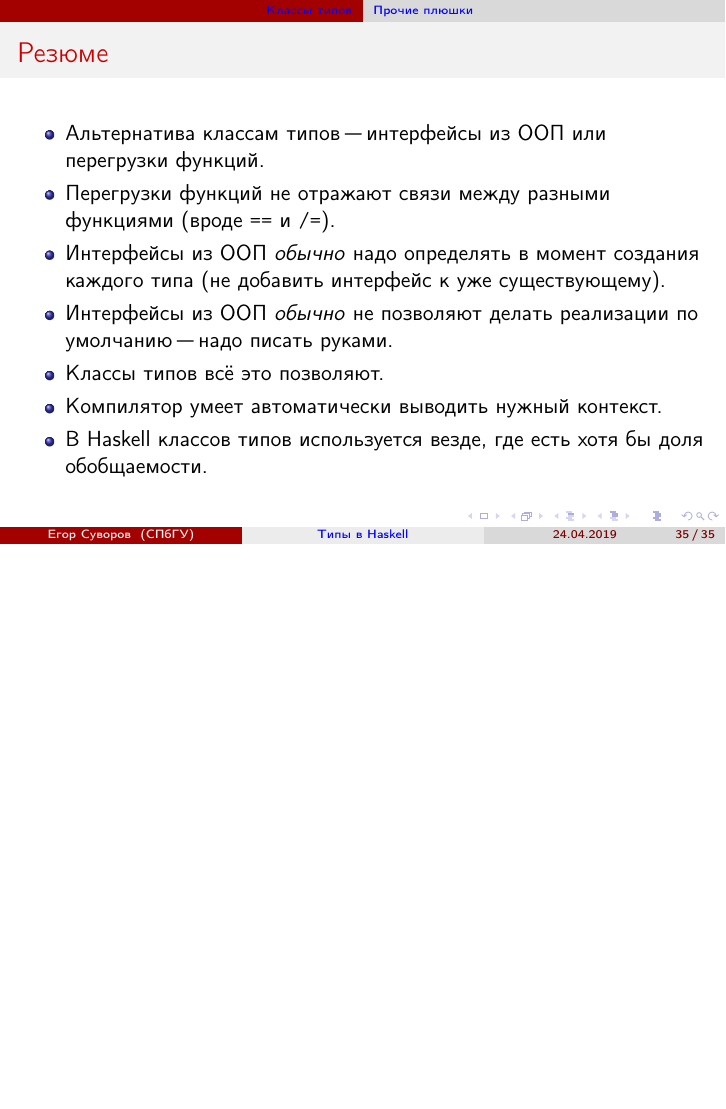
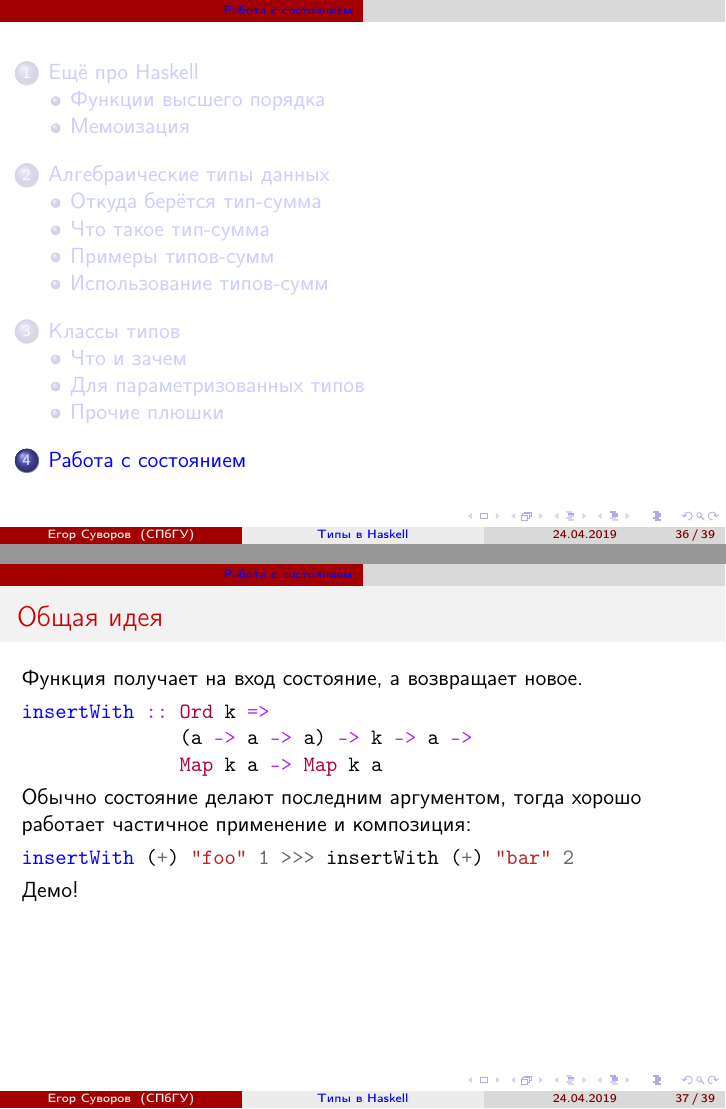
Before and after one commit to yeputons/spring-2019-paradigms, LaTeX slides (190424/190424.tex, which reads 190424/04-state.tex): page 42 of 42 before the commit and pages 43 and 44 of 46 after it, the two joined at a grey line, the shorter picture padded with empty space. Compiled offline with pdfLaTeX.

Commit message:
190424: add 04-state

```diff
--- /dev/null
+++ b/190424/04-state.tex
@@ -0,0 +1,22 @@
+\section{Работа с состоянием}
+\begin{frame}
+	\tableofcontents[currentsection,currentsubsection]
+\end{frame}
+
+\begin{frame}[t,fragile]{Общая идея}
+	Функция получает на вход состояние, а возвращает новое.
+
+\begin{minted}{haskell}
+insertWith :: Ord k =>
+              (a -> a -> a) -> k -> a ->
+              Map k a -> Map k a
+\end{minted}
+
+	Обычно состояние делают последним аргументом, тогда хорошо
+	работает частичное применение и композиция:
+\begin{minted}{Haskell}
+insertWith (+) "foo" 1 >>> insertWith (+) "bar" 2
+\end{minted}
+
+	Демо!
+\end{frame}
```
Also changed, not shown: 190424/190424.tex (+1 -0 lines), 190424/04-state.tex (38 more changed lines), 7 other files.
